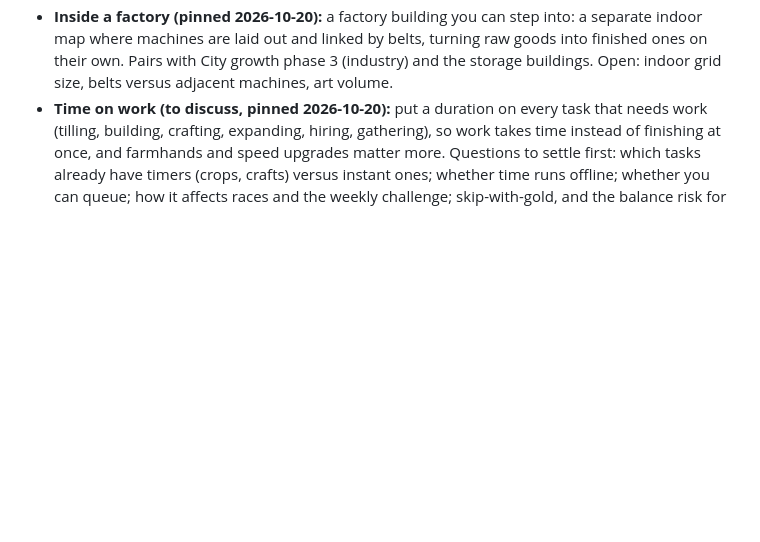
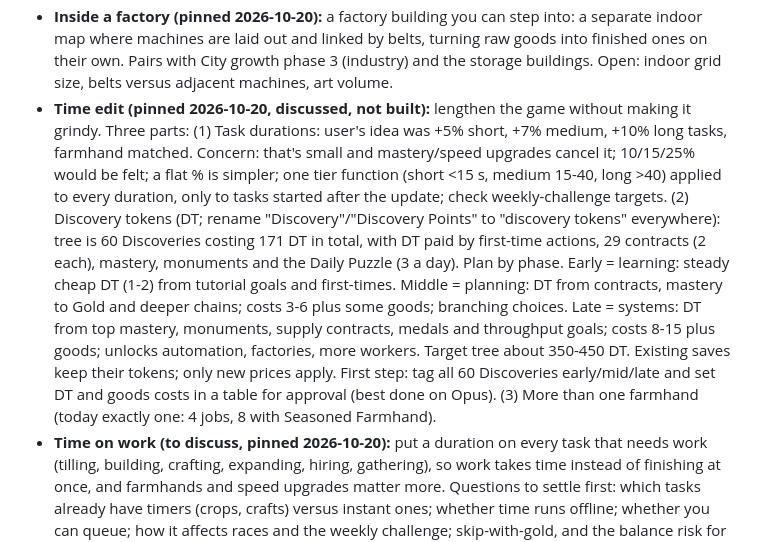
Before and after one commit to ZCGrimshaw/harvestwork, a Markdown page: ROADMAP.md, the part around the change. GitHub-like rendering; blank space fills up the shorter version.

Commit message:
Roadmap: pin Time edit (task durations, discovery token pacing, more workers)
Co-Authored-By: Claude Sonnet 5.5 <noreply@anthropic.com>
Claude-Session: https://claude.ai/code/session_011VupJZHZLkrduEHXUjvpDf

```diff
--- a/ROADMAP.md
+++ b/ROADMAP.md
@@ -71,6 +71,18 @@ Not built yet; picked up when we choose to.
 - **Inside a factory (pinned 2026-10-20):** a factory building you can step into: a separate indoor map where machines are
   laid out and linked by belts, turning raw goods into finished ones on their own. Pairs with City growth phase 3 (industry)
   and the storage buildings. Open: indoor grid size, belts versus adjacent machines, art volume.
+- **Time edit (pinned 2026-10-20, discussed, not built):** lengthen the game without making it grindy. Three parts:
+  (1) Task durations: user's idea was +5% short, +7% medium, +10% long tasks, farmhand matched. Concern: that's small and
+  mastery/speed upgrades cancel it; 10/15/25% would be felt; a flat % is simpler; one tier function (short <15 s, medium 15-40,
+  long >40) applied to every duration, only to tasks started after the update; check weekly-challenge targets.
+  (2) Discovery tokens (DT; rename "Discovery"/"Discovery Points" to "discovery tokens" everywhere): tree is 60 Discoveries
+  costing 171 DT in total, with DT paid by first-time actions, 29 contracts (2 each), mastery, monuments and the Daily Puzzle (3 a
+  day). Plan by phase. Early = learning: steady cheap DT (1-2) from tutorial goals and first-times. Middle = planning: DT from
+  contracts, mastery to Gold and deeper chains; costs 3-6 plus some goods; branching choices. Late = systems: DT from top mastery,
+  monuments, supply contracts, medals and throughput goals; costs 8-15 plus goods; unlocks automation, factories, more workers.
+  Target tree about 350-450 DT. Existing saves keep their tokens; only new prices apply. First step: tag all 60 Discoveries
+  early/mid/late and set DT and goods costs in a table for approval (best done on Opus).
+  (3) More than one farmhand (today exactly one: 4 jobs, 8 with Seasoned Farmhand).
 - **Time on work (to discuss, pinned 2026-10-20):** put a duration on every task that needs work (tilling, building, crafting,
   expanding, hiring, gathering), so work takes time instead of finishing at once, and farmhands and speed upgrades matter more.
   Questions to settle first: which tasks already have timers (crops, crafts) versus instant ones; whether time runs offline;
```
